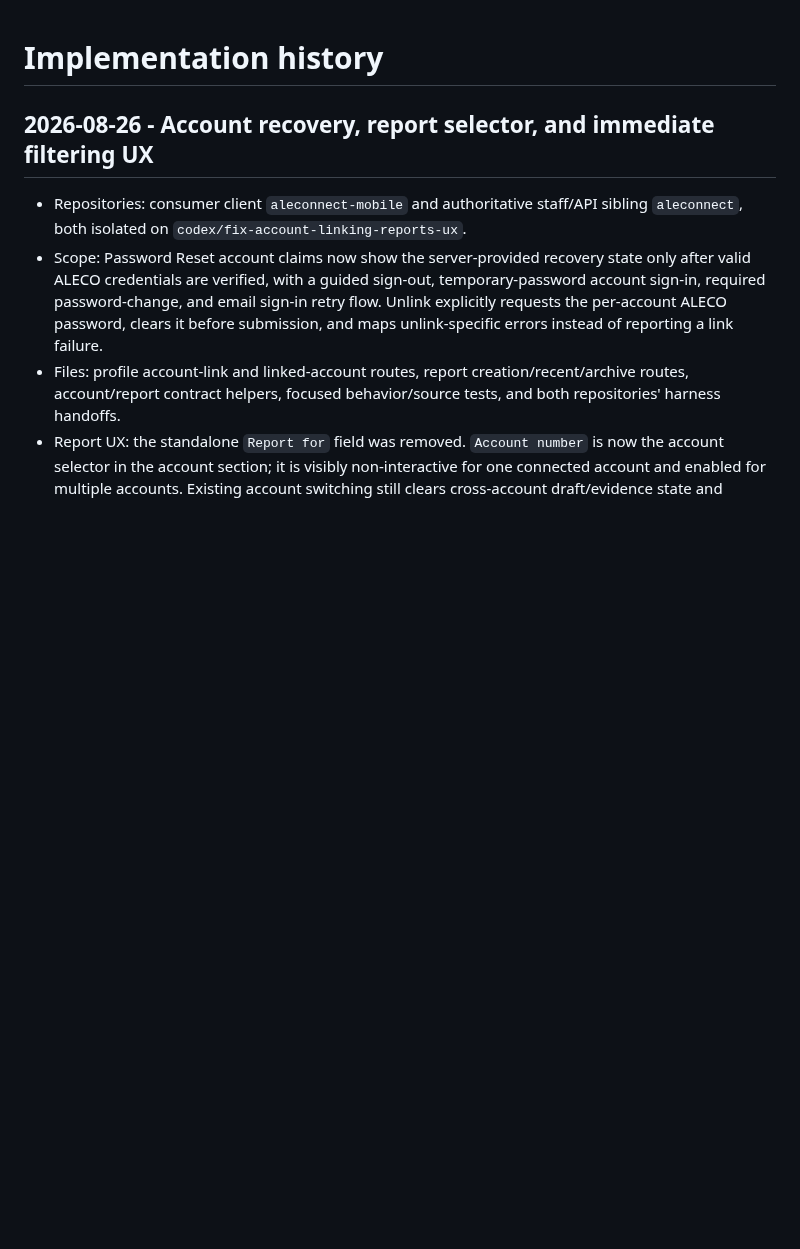
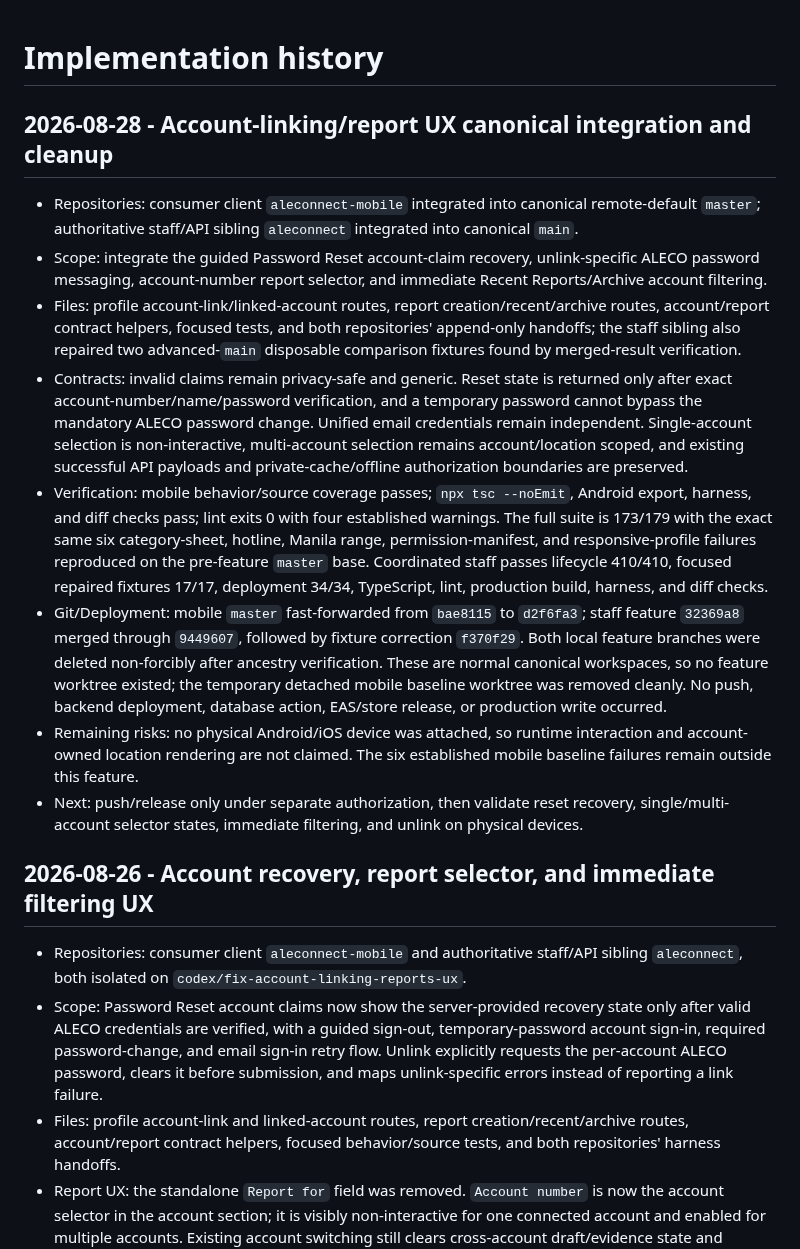
Before and after one commit to aymkopi/aleconnect-mobile, a Markdown page: docs/agent-harness/implementation-history.md, the part around the change. Rendered like a GitHub page; blank space fills up the shorter version.

Commit message:
docs: record account-linking integration

```diff
--- a/docs/agent-harness/implementation-history.md
+++ b/docs/agent-harness/implementation-history.md
@@ -1,4 +1,15 @@
 # Implementation history
+
+## 2026-08-28 - Account-linking/report UX canonical integration and cleanup
+
+- Repositories: consumer client `aleconnect-mobile` integrated into canonical remote-default `master`; authoritative staff/API sibling `aleconnect` integrated into canonical `main`.
+- Scope: integrate the guided Password Reset account-claim recovery, unlink-specific ALECO password messaging, account-number report selector, and immediate Recent Reports/Archive account filtering.
+- Files: profile account-link/linked-account routes, report creation/recent/archive routes, account/report contract helpers, focused tests, and both repositories' append-only handoffs; the staff sibling also repaired two advanced-`main` disposable comparison fixtures found by merged-result verification.
+- Contracts: invalid claims remain privacy-safe and generic. Reset state is returned only after exact account-number/name/password verification, and a temporary password cannot bypass the mandatory ALECO password change. Unified email credentials remain independent. Single-account selection is non-interactive, multi-account selection remains account/location scoped, and existing successful API payloads and private-cache/offline authorization boundaries are preserved.
+- Verification: mobile behavior/source coverage passes; `npx tsc --noEmit`, Android export, harness, and diff checks pass; lint exits 0 with four established warnings. The full suite is 173/179 with the exact same six category-sheet, hotline, Manila range, permission-manifest, and responsive-profile failures reproduced on the pre-feature `master` base. Coordinated staff passes lifecycle 410/410, focused repaired fixtures 17/17, deployment 34/34, TypeScript, lint, production build, harness, and diff checks.
+- Git/Deployment: mobile `master` fast-forwarded from `bae8115` to `d2f6fa3`; staff feature `32369a8` merged through `9449607`, followed by fixture correction `f370f29`. Both local feature branches were deleted non-forcibly after ancestry verification. These are normal canonical workspaces, so no feature worktree existed; the temporary detached mobile baseline worktree was removed cleanly. No push, backend deployment, database action, EAS/store release, or production write occurred.
+- Remaining risks: no physical Android/iOS device was attached, so runtime interaction and account-owned location rendering are not claimed. The six established mobile baseline failures remain outside this feature.
+- Next: push/release only under separate authorization, then validate reset recovery, single/multi-account selector states, immediate filtering, and unlink on physical devices.
 
 ## 2026-08-26 - Account recovery, report selector, and immediate filtering UX
 
```
Also changed, not shown: docs/agent-harness/active-work.md (+8 -0 lines).
